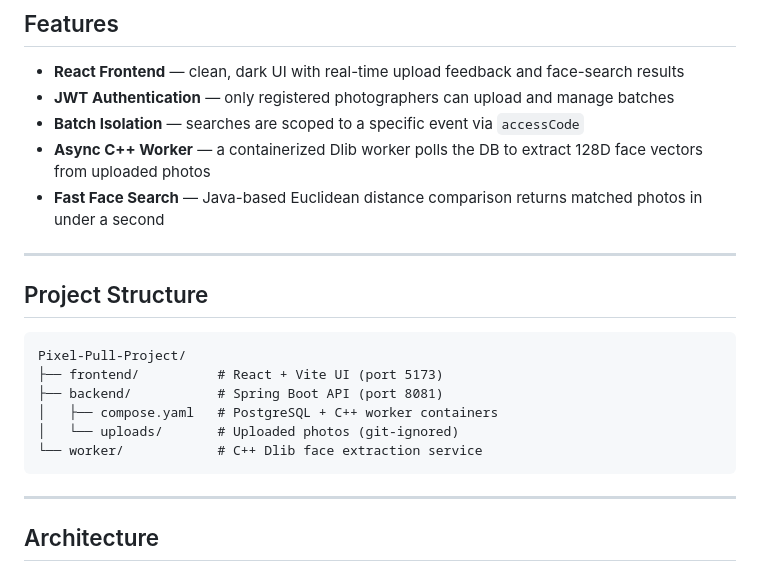
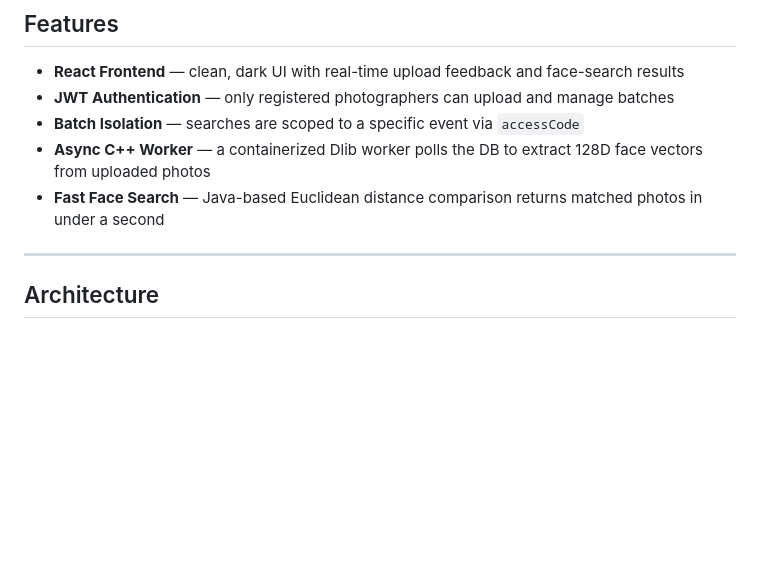
Before and after one commit to SatishChoudhary642/pixel-pull, a Markdown page: README.md, the part around the change. Rendered like a GitHub page; blank space fills up the shorter version.

Commit message:
Update README to remove project structure section
Removed project structure section from README.

````diff
--- a/README.md
+++ b/README.md
@@ -9,19 +9,6 @@ A full-stack event photo distribution platform. Photographers upload an event al
 - **Batch Isolation** — searches are scoped to a specific event via `accessCode`
 - **Async C++ Worker** — a containerized Dlib worker polls the DB to extract 128D face vectors from uploaded photos
 - **Fast Face Search** — Java-based Euclidean distance comparison returns matched photos in under a second
-
----
-
-## Project Structure
-
-```
-Pixel-Pull-Project/
-├── frontend/          # React + Vite UI (port 5173)
-├── backend/           # Spring Boot API (port 8081)
-│   ├── compose.yaml   # PostgreSQL + C++ worker containers
-│   └── uploads/       # Uploaded photos (git-ignored)
-└── worker/            # C++ Dlib face extraction service
-```
 
 ---
 
````
